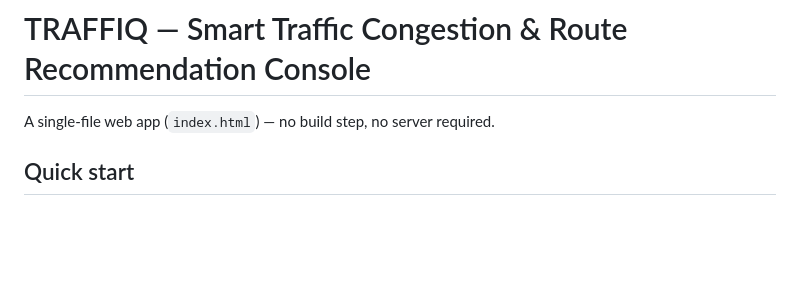
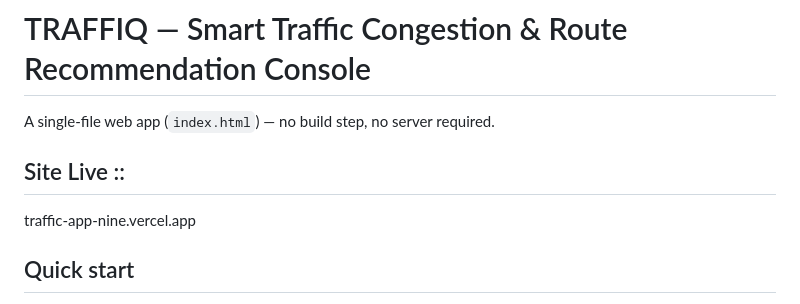
Before and after one commit to M4sud01/Traffic-APP, a Markdown page: README.md, the part around the change. Rendered like a GitHub page; blank space fills up the shorter version.

Commit message:
Update README with live site link
Added live site link to the README.

```diff
--- a/README.md
+++ b/README.md
@@ -1,6 +1,9 @@
 # TRAFFIQ — Smart Traffic Congestion & Route Recommendation Console
 
 A single-file web app (`index.html`) — no build step, no server required.
+
+## Site Live ::
+traffic-app-nine.vercel.app
 
 ## Quick start
 1. Double-click `index.html` (or open it in any browser).
```
